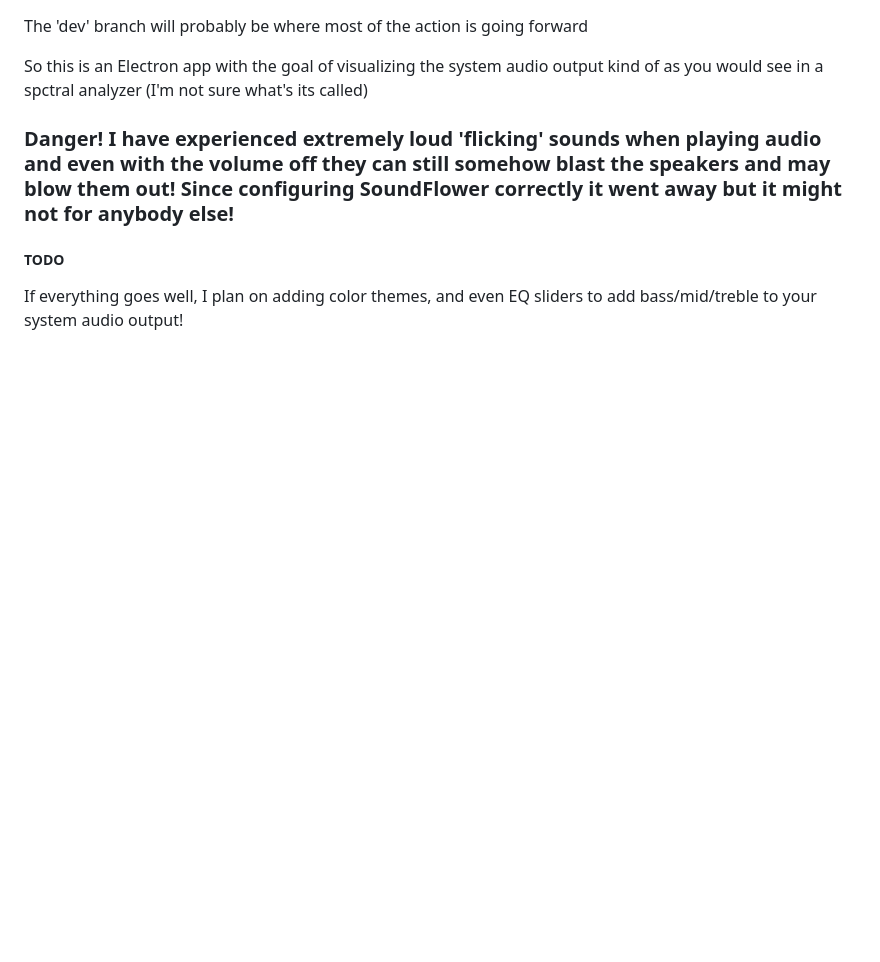
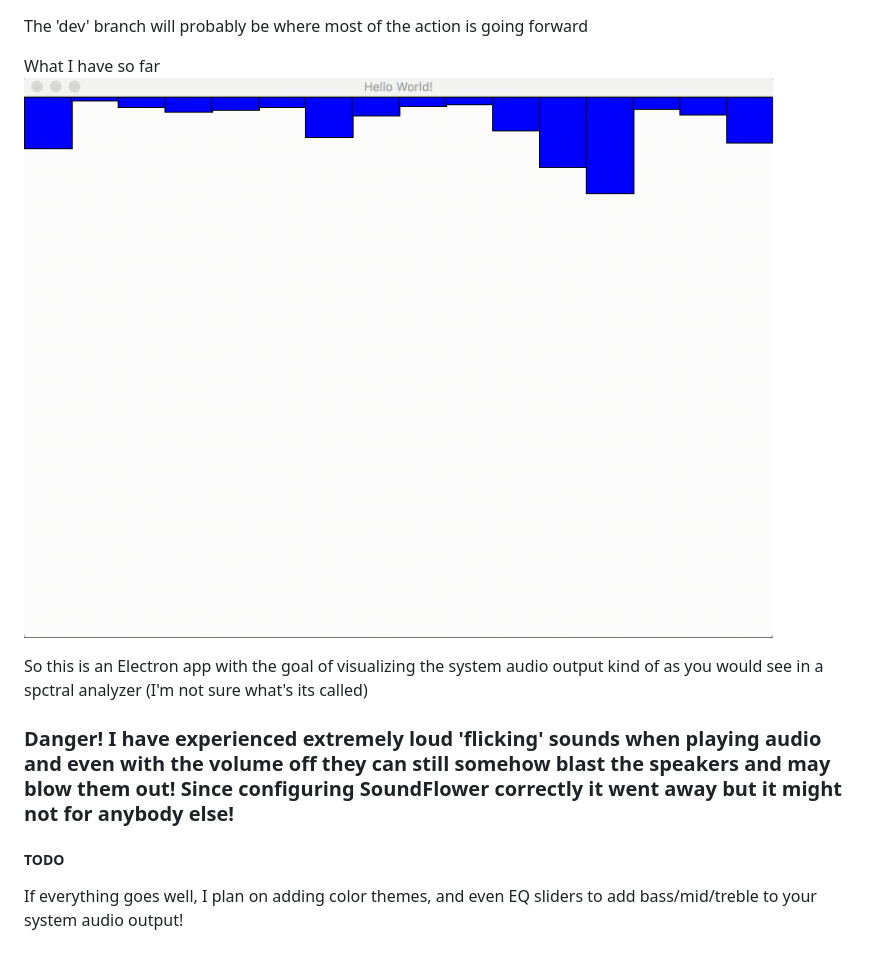
Before and after one commit to TylerStanish/real-time-audio-visualization, a Markdown page: README.md, the part around the change. GitHub-like rendering; pictures changed too: readme-images/spectral_analyzer_demo.gif (added); blank space fills up the shorter version.

Commit message:
added demo

```diff
--- a/README.md
+++ b/README.md
@@ -1,4 +1,7 @@
 The 'dev' branch will probably be where most of the action is going forward
+
+What I have so far
+![Demo](readme-images/spectral_analyzer_demo.gif)
 
 So this is an Electron app with the goal of visualizing the system audio output kind of as you would see in a spctral analyzer (I'm not sure what's its called)
 
```
Also changed, not shown: 1 other file.
